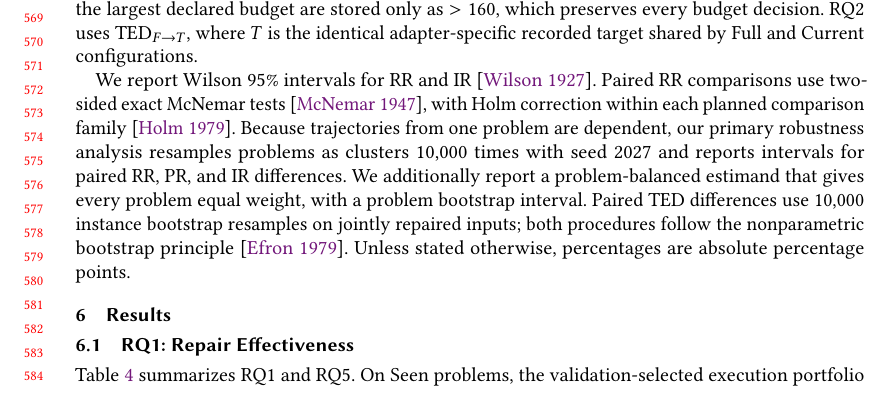
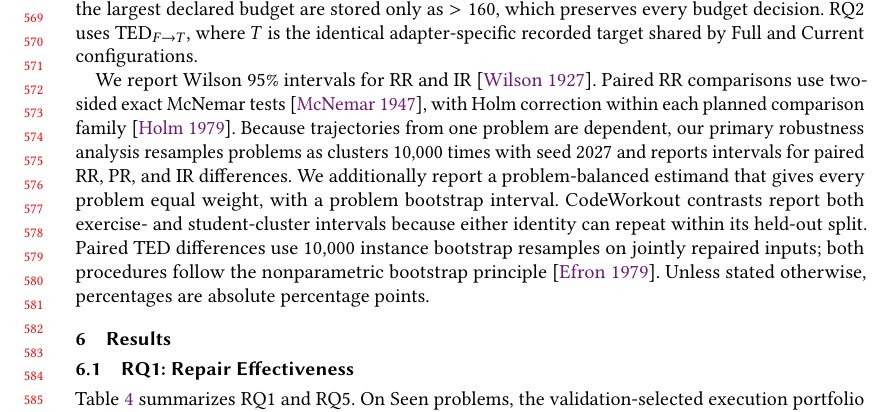
Before and after one commit to dwchoi95/zpd-apr, a LaTeX paper (paper/main.tex): part of page 12 of 21, cut so that both start at the same text. Compiled offline with pdfLaTeX.

Commit message:
Declare dual clustering for Java replications

```diff
--- a/paper/main.tex
+++ b/paper/main.tex
@@ -552,7 +552,7 @@ For \(M\) instances, let \(c_m\) be the current program and \(\hat c_m\) the sel
 
 For successfully repaired, parseable programs, \(\mathrm{TED}_{B\rightarrow F}\) measures AST distance from current to fixed code and \(\mathrm{TED}_{F\rightarrow O}\) from fixed code to the recorded accepted oracle, using the standard unit-cost ordered-tree edit formulation~\cite{zhang1989simple}. Legacy fixed-policy reports use ZSS; validation-selected portfolios and exhaustive budget replay use the equivalent APTED implementation~\cite{pawlik2016tree}, cross-checked against ZSS on identical labeled ASTs. Because node-count difference lower-bounds unit-cost TED, pairs whose difference already exceeds the largest declared budget are stored only as $>160$, which preserves every budget decision. RQ2 uses \(\mathrm{TED}_{F\rightarrow T}\), where \(T\) is the identical adapter-specific recorded target shared by Full and Current configurations.
 
-We report Wilson 95\% intervals for RR and IR~\cite{wilson1927probable}. Paired RR comparisons use two-sided exact McNemar tests~\cite{mcnemar1947note}, with Holm correction within each planned comparison family~\cite{holm1979simple}. Because trajectories from one problem are dependent, our primary robustness analysis resamples problems as clusters 10,000 times with seed 2027 and reports intervals for paired RR, PR, and IR differences. We additionally report a problem-balanced estimand that gives every problem equal weight, with a problem bootstrap interval. Paired TED differences use 10,000 instance bootstrap resamples on jointly repaired inputs; both procedures follow the nonparametric bootstrap principle~\cite{efron1979bootstrap}. Unless stated otherwise, percentages are absolute percentage points.
+We report Wilson 95\% intervals for RR and IR~\cite{wilson1927probable}. Paired RR comparisons use two-sided exact McNemar tests~\cite{mcnemar1947note}, with Holm correction within each planned comparison family~\cite{holm1979simple}. Because trajectories from one problem are dependent, our primary robustness analysis resamples problems as clusters 10,000 times with seed 2027 and reports intervals for paired RR, PR, and IR differences. We additionally report a problem-balanced estimand that gives every problem equal weight, with a problem bootstrap interval. CodeWorkout contrasts report both exercise- and student-cluster intervals because either identity can repeat within its held-out split. Paired TED differences use 10,000 instance bootstrap resamples on jointly repaired inputs; both procedures follow the nonparametric bootstrap principle~\cite{efron1979bootstrap}. Unless stated otherwise, percentages are absolute percentage points.
 
 \section{Results}
 \label{sec:results}
```
Also changed, not shown: paper/main.pdf.
